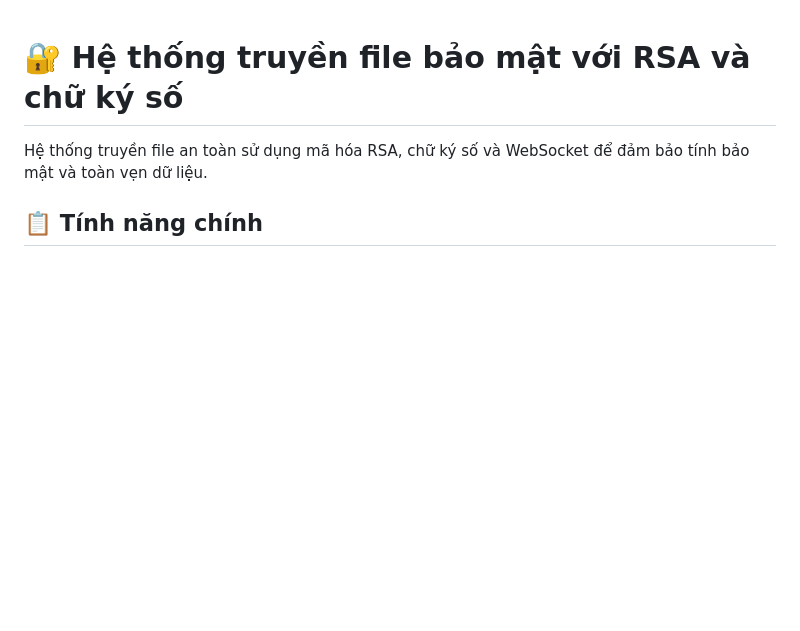
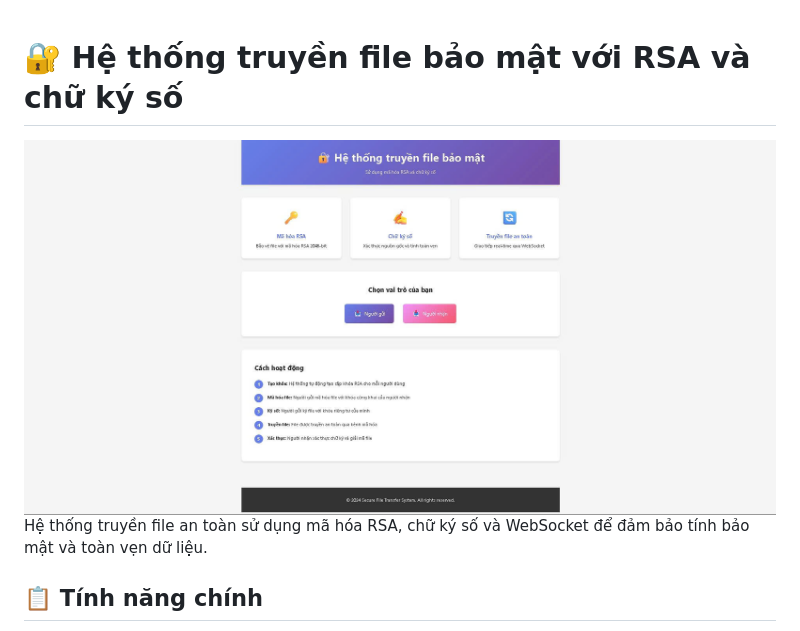
Before and after one commit to Nguyenthanh0511/RSA-DSignature-Socket, a Markdown page: README.md, the part around the change. Drawn GitHub-style; blank space fills up the shorter version.

```diff
--- a/README.md
+++ b/README.md
@@ -1,5 +1,5 @@
 # 🔐 Hệ thống truyền file bảo mật với RSA và chữ ký số
-
+<img src="./main.jpg">
 Hệ thống truyền file an toàn sử dụng mã hóa RSA, chữ ký số và WebSocket để đảm bảo tính bảo mật và toàn vẹn dữ liệu.
 
 ## 📋 Tính năng chính
```
